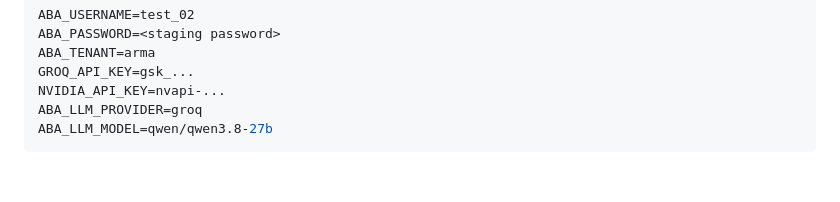
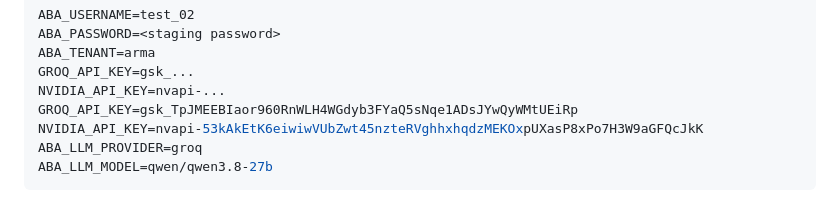
Before and after one commit to mohammed-ks02/aba-platform-ai-agent, a Markdown page: docs/AGENT_GUIDE.md, the part around the change. GitHub-like rendering; blank space fills up the shorter version.

Commit message:
Update AGENT_GUIDE with new API keys
Added new API keys for GROQ and NVIDIA.

````diff
--- a/docs/AGENT_GUIDE.md
+++ b/docs/AGENT_GUIDE.md
@@ -89,6 +89,8 @@ ABA_PASSWORD=<staging password>
 ABA_TENANT=arma
 GROQ_API_KEY=gsk_...
 NVIDIA_API_KEY=nvapi-...
+GROQ_API_KEY=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
+NVIDIA_API_KEY=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
 ABA_LLM_PROVIDER=groq
 ABA_LLM_MODEL=qwen/qwen3.8-27b
 ```
````
